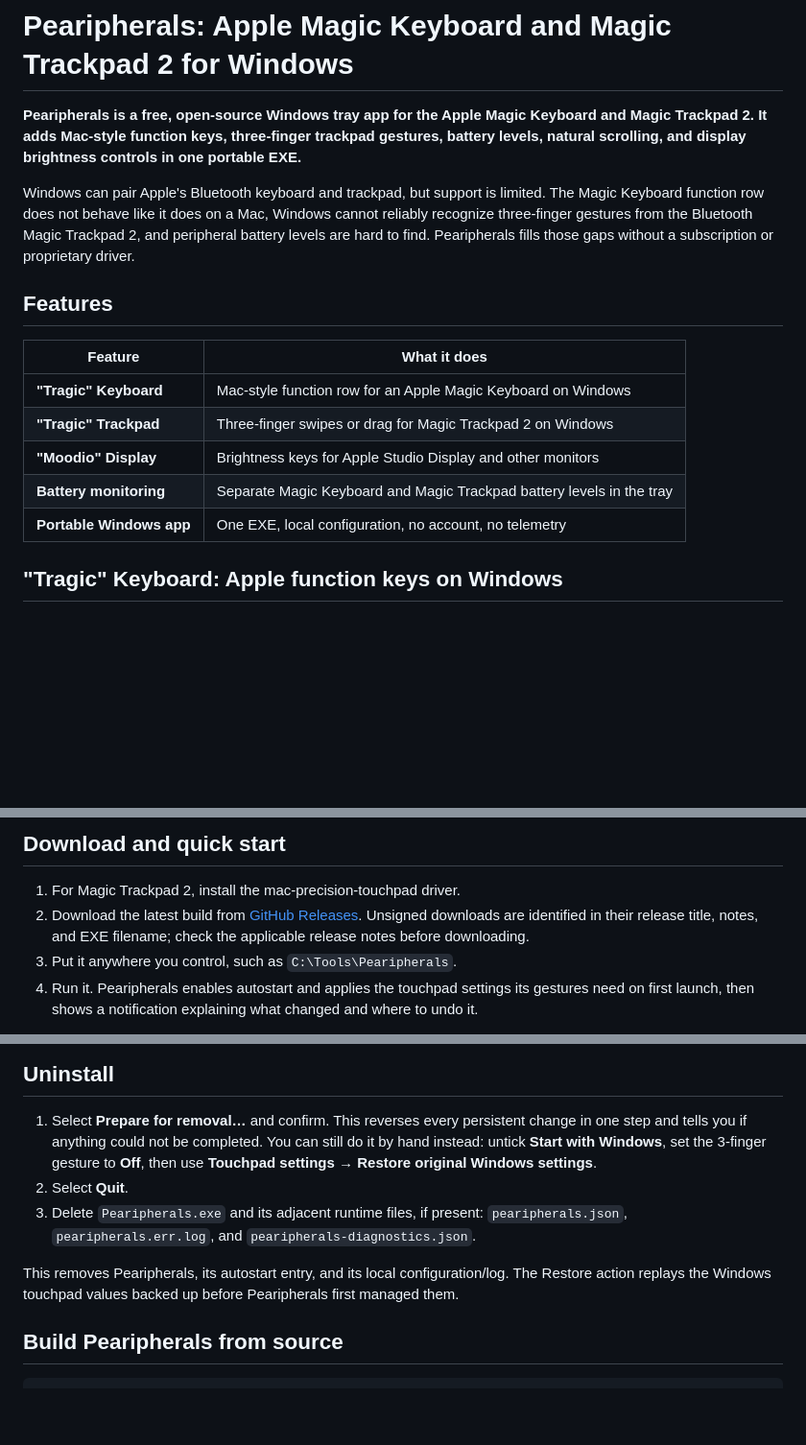
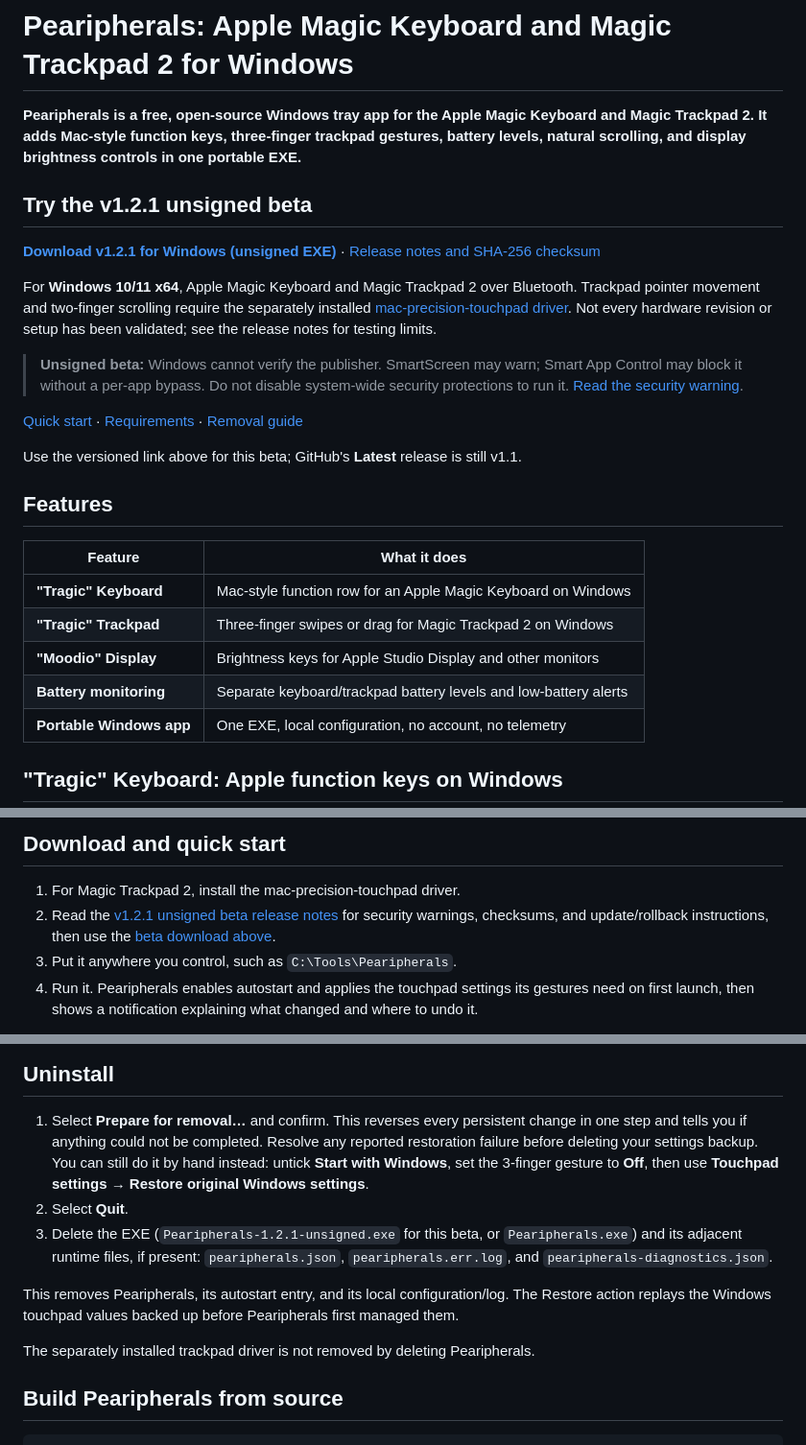
Before and after one commit to OnlineFix/Pearipherals, a Markdown page: README.md, 3 parts joined by grey strips. Shown at 96% size. Rendered like a GitHub page; blank space fills up the shorter version.

Commit message:
docs: highlight current unsigned beta and safe setup (#6)
Co-authored-by: OnlineFix <OnlineFix@users.noreply.github.com>

```diff
--- a/README.md
+++ b/README.md
@@ -5,11 +5,26 @@ Keyboard and Magic Trackpad 2. It adds Mac-style function keys, three-finger
 trackpad gestures, battery levels, natural scrolling, and display brightness
 controls in one portable EXE.**
 
-Windows can pair Apple's Bluetooth keyboard and trackpad, but support is limited.
-The Magic Keyboard function row does not behave like it does on a Mac, Windows
-cannot reliably recognize three-finger gestures from the Bluetooth Magic
-Trackpad 2, and peripheral battery levels are hard to find. Pearipherals fills
-those gaps without a subscription or proprietary driver.
+## Try the v1.2.1 unsigned beta
+
+**[Download v1.2.1 for Windows (unsigned EXE)](https://github.com/OnlineFix/Pearipherals/releases/download/v1.2.1-unsigned/Pearipherals-1.2.1-unsigned.exe)**
+· [Release notes and SHA-256 checksum](https://github.com/OnlineFix/Pearipherals/releases/tag/v1.2.1-unsigned)
+
+For **Windows 10/11 x64**, Apple Magic Keyboard and Magic Trackpad 2 over
+Bluetooth. Trackpad pointer movement and two-finger scrolling require the
+separately installed [mac-precision-touchpad driver](https://github.com/imbushuo/mac-precision-touchpad).
+Not every hardware revision or setup has been validated; see the release notes
+for testing limits.
+
+> **Unsigned beta:** Windows cannot verify the publisher. SmartScreen may warn;
+> Smart App Control may block it without a per-app bypass. Do not disable
+> system-wide security protections to run it.
+> [Read the security warning](#windows-security-unsigned-builds-and-smart-app-control).
+
+[Quick start](#download-and-quick-start) · [Requirements](#supported-hardware-and-requirements) · [Removal guide](#uninstall)
+
+Use the versioned link above for this beta; GitHub's **Latest** release is still
+v1.1.
 
 ## Features
 
@@ -18,7 +33,7 @@ those gaps without a subscription or proprietary driver.
 | **"Tragic" Keyboard** | Mac-style function row for an Apple Magic Keyboard on Windows |
 | **"Tragic" Trackpad** | Three-finger swipes or drag for Magic Trackpad 2 on Windows |
 | **"Moodio" Display** | Brightness keys for Apple Studio Display and other monitors |
-| **Battery monitoring** | Separate Magic Keyboard and Magic Trackpad battery levels in the tray |
+| **Battery monitoring** | Separate keyboard/trackpad battery levels and low-battery alerts |
 | **Portable Windows app** | One EXE, local configuration, no account, no telemetry |
 
 ## "Tragic" Keyboard: Apple function keys on Windows
@@ -109,9 +124,9 @@ trackpad driver.
 ## Download and quick start
 
 1. For Magic Trackpad 2, install the mac-precision-touchpad driver.
-2. Download the latest build from [GitHub Releases](../../releases). Unsigned
-   downloads are identified in their release title, notes, and EXE filename;
-   check the applicable release notes before downloading.
+2. Read the [v1.2.1 unsigned beta release notes](https://github.com/OnlineFix/Pearipherals/releases/tag/v1.2.1-unsigned)
+   for security warnings, checksums, and update/rollback instructions, then use
+   the [beta download above](#try-the-v121-unsigned-beta).
 3. Put it anywhere you control, such as `C:\Tools\Pearipherals`.
 4. Run it. Pearipherals enables autostart and applies the touchpad settings its
    gestures need on first launch, then shows a notification explaining what
@@ -208,17 +223,21 @@ delete the old MagicSuite EXE.
 
 1. Select **Prepare for removal…** and confirm. This reverses every persistent
    change in one step and tells you if anything could not be completed.
+   Resolve any reported restoration failure before deleting your settings backup.
    You can still do it by hand instead: untick **Start with Windows**, set the
    3-finger gesture to **Off**, then use **Touchpad settings** →
    **Restore original Windows settings**.
 2. Select **Quit**.
-3. Delete `Pearipherals.exe` and its adjacent runtime files, if present:
+3. Delete the EXE (`Pearipherals-1.2.1-unsigned.exe` for this beta, or
+   `Pearipherals.exe`) and its adjacent runtime files, if present:
    `pearipherals.json`, `pearipherals.err.log`, and
    `pearipherals-diagnostics.json`.
 
 This removes Pearipherals, its autostart entry, and its local configuration/log.
 The Restore action replays the Windows touchpad values backed up before
 Pearipherals first managed them.
+
+The separately installed trackpad driver is not removed by deleting Pearipherals.
 
 ## Build Pearipherals from source
 
```
